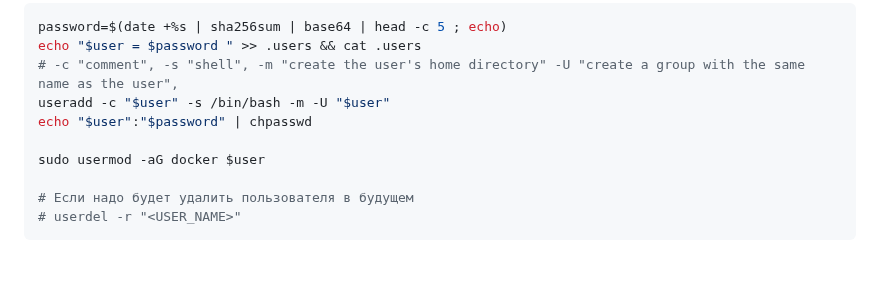
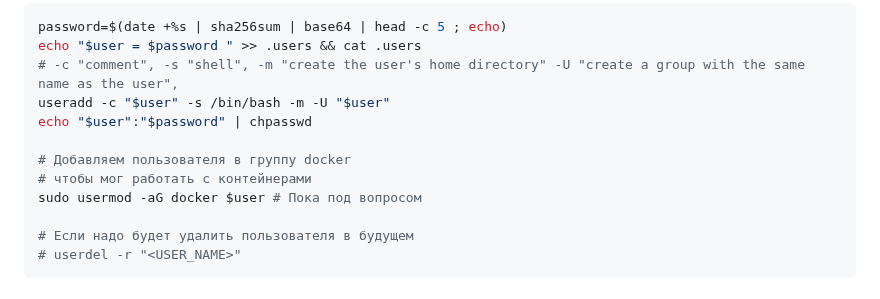
Before and after one commit to vitaldmit/django_template, a Markdown page: README.md, the part around the change. Rendered like a GitHub page; blank space fills up the shorter version.

Commit message:
Добавляем пользователя в группу docker (пока под вопросом)

```diff
--- a/README.md
+++ b/README.md
@@ -92,7 +92,9 @@ echo "$user = $password " >> .users && cat .users
 useradd -c "$user" -s /bin/bash -m -U "$user"
 echo "$user":"$password" | chpasswd
 
-sudo usermod -aG docker $user
+# Добавляем пользователя в группу docker
+# чтобы мог работать с контейнерами
+sudo usermod -aG docker $user # Пока под вопросом
 
 # Если надо будет удалить пользователя в будущем
 # userdel -r "<USER_NAME>"
```
